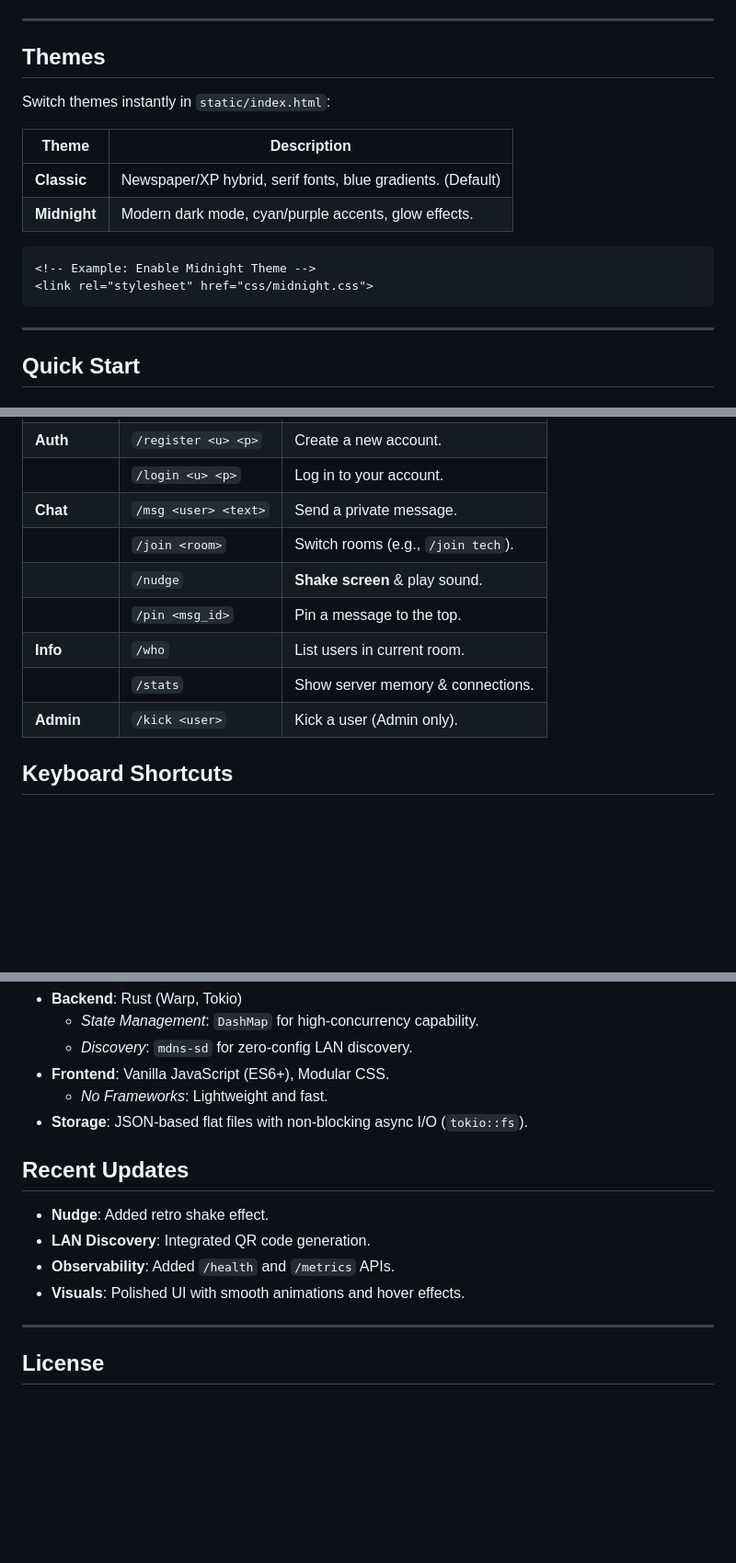
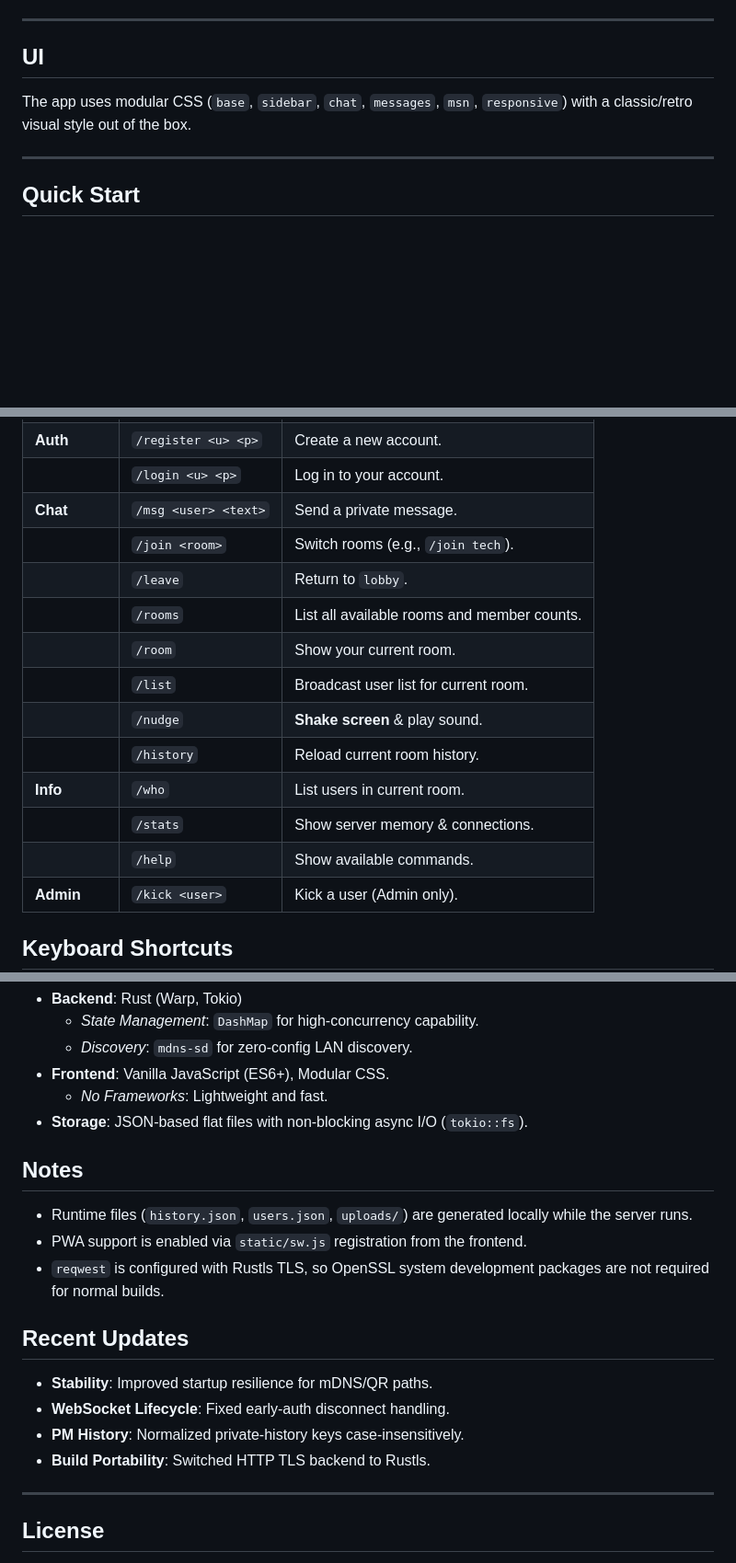
Before and after one commit to udaykiriti/ChatViaLan, a Markdown page: README.md, 3 parts joined by grey strips. Shown at 92% size. Rendered like a GitHub page; blank space fills up the shorter version.

Commit message:
Update README to reflect current features and runtime behavior

````diff
--- a/README.md
+++ b/README.md
@@ -41,19 +38,9 @@ Featuring multiple themes, a classic/modern hybrid UI, and robust admin tools.
 
 ---
 
-## Themes
+## UI
 
-Switch themes instantly in `static/index.html`:
-
-| Theme | Description |
-|-------|-------------|
-| **Classic** | Newspaper/XP hybrid, serif fonts, blue gradients. (Default) |
-| **Midnight** | Modern dark mode, cyan/purple accents, glow effects. |
-
-```html
-<!-- Example: Enable Midnight Theme -->
-<link rel="stylesheet" href="css/midnight.css">
-```
+The app uses modular CSS (`base`, `sidebar`, `chat`, `messages`, `msn`, `responsive`) with a classic/retro visual style out of the box.
 
 ---
 
@@ -79,10 +66,15 @@ cargo run --release
 | | `/login <u> <p>` | Log in to your account. |
 | **Chat** | `/msg <user> <text>` | Send a private message. |
 | | `/join <room>` | Switch rooms (e.g., `/join tech`). |
+| | `/leave` | Return to `lobby`. |
+| | `/rooms` | List all available rooms and member counts. |
+| | `/room` | Show your current room. |
+| | `/list` | Broadcast user list for current room. |
 | | `/nudge` | **Shake screen** & play sound. |
-| | `/pin <msg_id>` | Pin a message to the top. |
+| | `/history` | Reload current room history. |
 | **Info** | `/who` | List users in current room. |
 | | `/stats` | Show server memory & connections. |
+| | `/help` | Show available commands. |
 | **Admin** | `/kick <user>` | Kick a user (Admin only). |
 
 ## Keyboard Shortcuts
@@ -117,12 +109,18 @@ The server exposes endpoints for monitoring and health checks:
     - *No Frameworks*: Lightweight and fast.
 - **Storage**: JSON-based flat files with non-blocking async I/O (`tokio::fs`).
 
+## Notes
+
+- Runtime files (`history.json`, `users.json`, `uploads/`) are generated locally while the server runs.
+- PWA support is enabled via `static/sw.js` registration from the frontend.
+- `reqwest` is configured with Rustls TLS, so OpenSSL system development packages are not required for normal builds.
+
 ## Recent Updates
 
--  **Nudge**: Added retro shake effect.
--  **LAN Discovery**: Integrated QR code generation.
--  **Observability**: Added `/health` and `/metrics` APIs.
--  **Visuals**: Polished UI with smooth animations and hover effects.
+- **Stability**: Improved startup resilience for mDNS/QR paths.
+- **WebSocket Lifecycle**: Fixed early-auth disconnect handling.
+- **PM History**: Normalized private-history keys case-insensitively.
+- **Build Portability**: Switched HTTP TLS backend to Rustls.
 
 ---
 
````
Also changed, not shown: other parts of README.md (+0 -3 lines).
